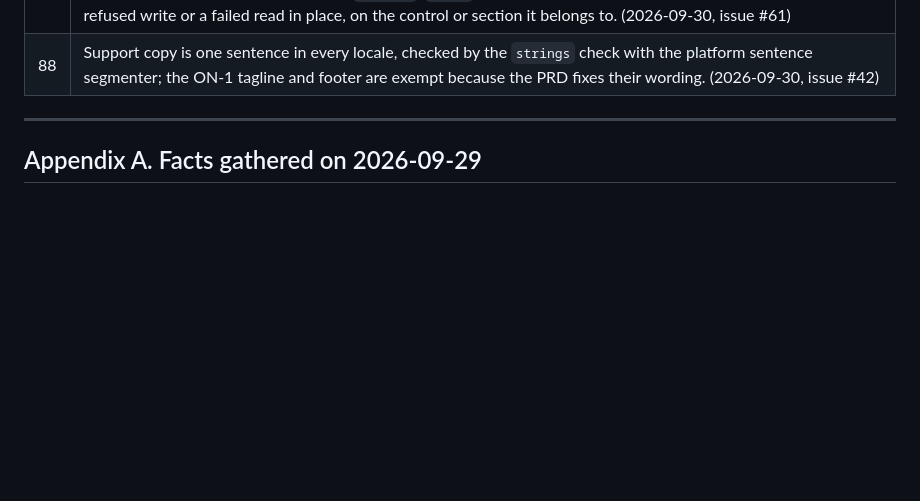
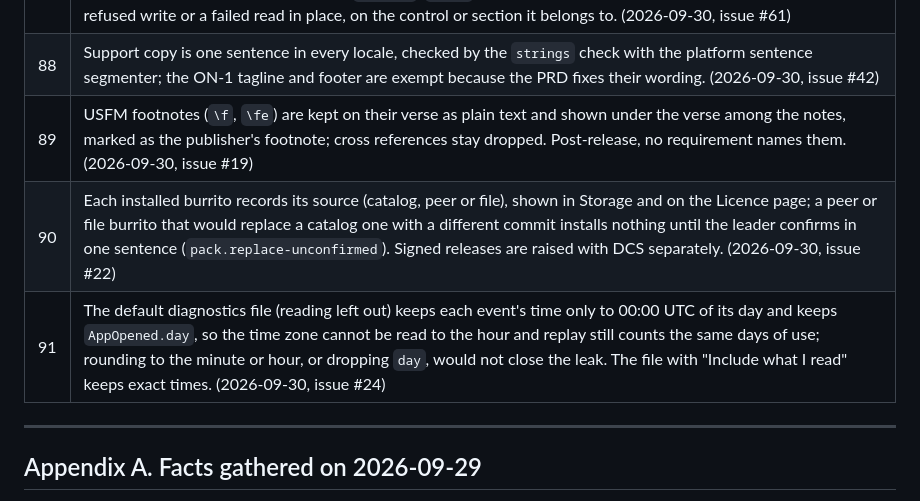
Before and after one commit to unfoldingWord/uw-app, a Markdown page: docs/PRD.md, the part around the change. Drawn GitHub-style; blank space fills up the shorter version.

```diff
--- a/docs/PRD.md
+++ b/docs/PRD.md
@@ -534,6 +534,9 @@ Decisions taken in the requirements interview of 2026-09-29 with Jesse Griffin.
 | 86 | A link inline in a sentence keeps its text size as its touch target: React Native's `Text` takes no hit slop, and WCAG 2.5.8 exempts inline targets. Every other target reaches 44 px counting hit slop. (2026-09-30, issue #62) |
 | 87 | A preference is written before it is journaled: only a key-value write that succeeds emits `PreferenceChanged` and changes the value; a refused write is a `Failure` (`kv.io`) and keeps the old value. Every screen that saves shows a refused write or a failed read in place, on the control or section it belongs to. (2026-09-30, issue #61) |
 | 88 | Support copy is one sentence in every locale, checked by the `strings` check with the platform sentence segmenter; the ON-1 tagline and footer are exempt because the PRD fixes their wording. (2026-09-30, issue #42) |
+| 89 | USFM footnotes (`\f`, `\fe`) are kept on their verse as plain text and shown under the verse among the notes, marked as the publisher's footnote; cross references stay dropped. Post-release, no requirement names them. (2026-09-30, issue #19) |
+| 90 | Each installed burrito records its source (catalog, peer or file), shown in Storage and on the Licence page; a peer or file burrito that would replace a catalog one with a different commit installs nothing until the leader confirms in one sentence (`pack.replace-unconfirmed`). Signed releases are raised with DCS separately. (2026-09-30, issue #22) |
+| 91 | The default diagnostics file (reading left out) keeps each event's time only to 00:00 UTC of its day and keeps `AppOpened.day`, so the time zone cannot be read to the hour and replay still counts the same days of use; rounding to the minute or hour, or dropping `day`, would not close the leak. The file with "Include what I read" keeps exact times. (2026-09-30, issue #24) |
 
 ---
 
```
Also changed, not shown: docs/content-contract.md (+1 -1 lines), docs/progress_tracker.md (+39 -0 lines).
